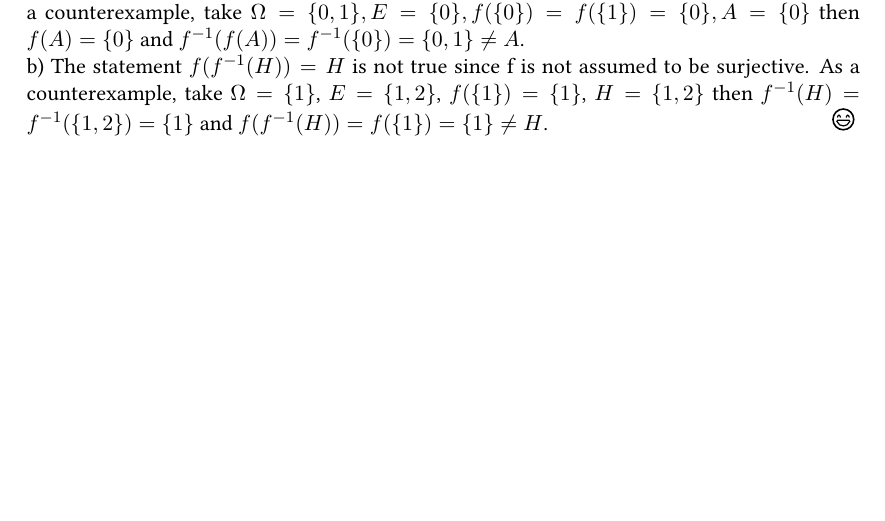
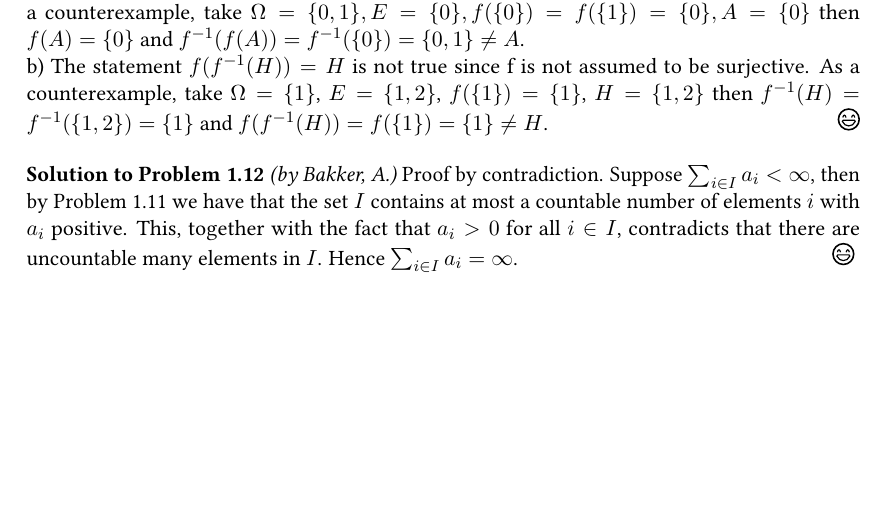
Before and after one commit to alberto-chiarini/Problems-in-measure-theory, a LaTeX document (ProblemsMT.tex, which reads SolProblems0.tex): part of page 13 of 13, cut so that both start at the same text. Compiled offline with pdfLaTeX.

Commit message:
Problem 1.12

```diff
--- a/SolProblems0.tex
+++ b/SolProblems0.tex
@@ -49,3 +49,7 @@
 
 \noindent b) The statement $f(f^{-1}(H)) = H$ is not true since f is not assumed to be surjective. As a counterexample, take $\Omega = \{1\}$, $E = \{1,2\}$, $f(\{1\}) = \{1\}$, $H = \{1,2\}$ then $f^{-1}(H) = f^{-1}(\{1,2\}) = \{1\}$ and $f(f^{-1}(H)) = f(\{1\}) = \{1\} \neq H$.
 \end{solution}
+
+\begin{solution}[1.12]{Bakker, A.}
+	Proof by contradiction. Suppose $\sum_{i\in I}a_i < \infty$, then by Problem 1.11 we have that the set $I$ contains at most a countable number of elements $i$ with $a_i$ positive. This, together with the fact that $a_i>0$ for all $i\in I$, contradicts that there are uncountable many elements in $I$. Hence  $\sum_{i\in I}a_i = \infty$.
+\end{solution}
```
Also changed, not shown: ProblemsMT.pdf.
